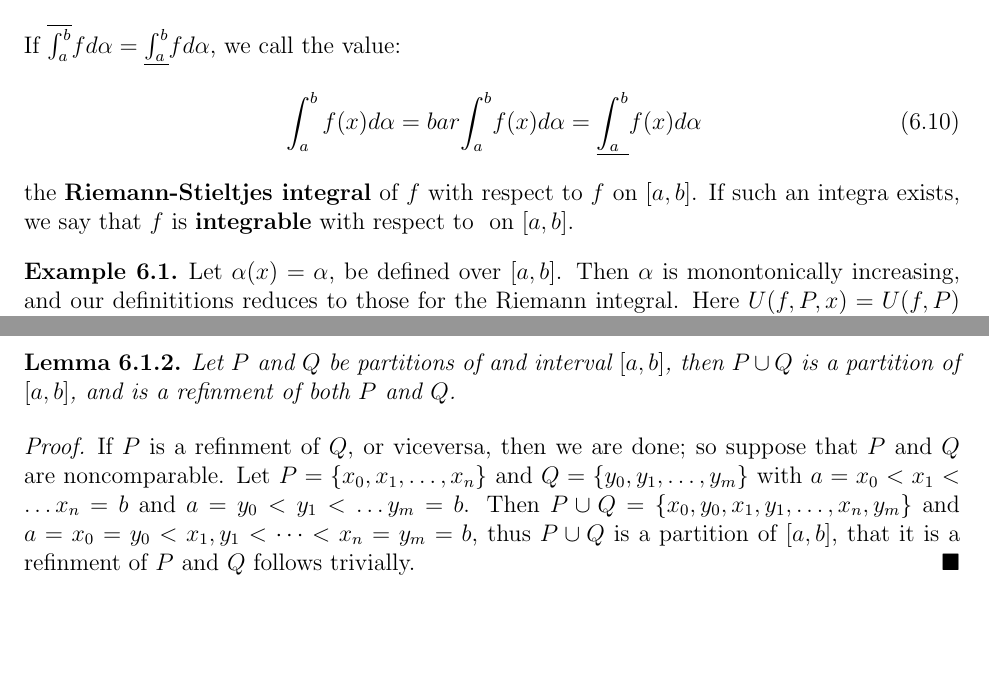
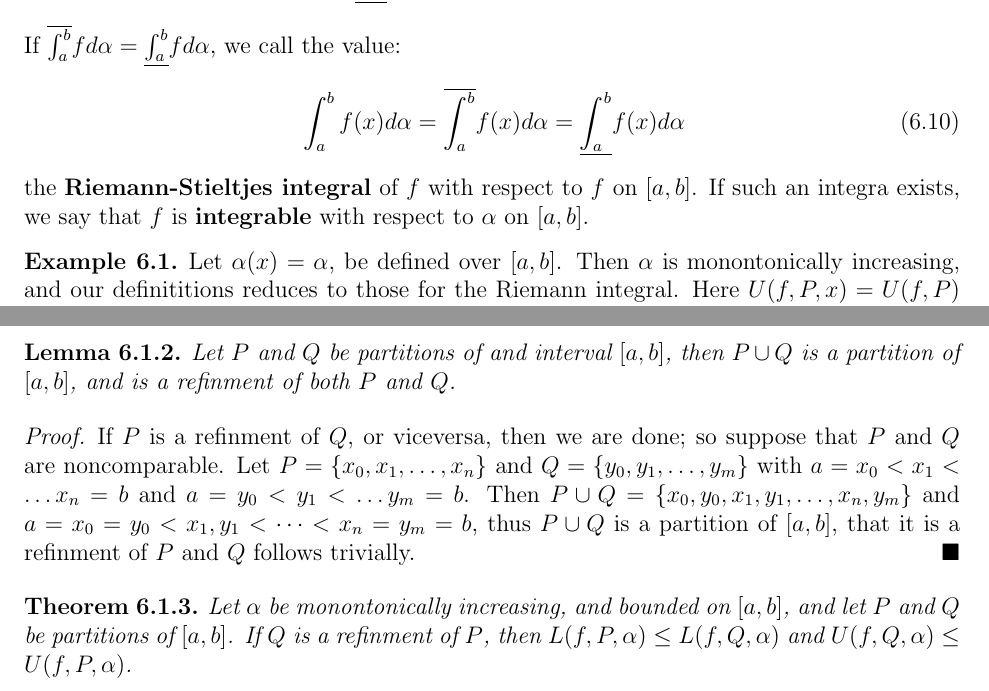
Before and after one commit to arctic-han/Mathematics, a LaTeX thesis (Notes/Analysis/Analysis.tex, which reads Notes/Analysis/Chapters/Chapter7/Section1/section1.tex): two parts of pages 42 and 43 of 43, joined at a grey line, cut so that both start at the same text, the shorter picture padded with empty space. The pictures show the PDF file Notes/Analysis/Analysis.pdf that the author committed with the source.

Commit message:
Test commit

```diff
--- a/Notes/Analysis/Chapters/Chapter7/Section1/section1.tex
+++ b/Notes/Analysis/Chapters/Chapter7/Section1/section1.tex
@@ -28,11 +28,11 @@
     \textbf{Riemann integrable} on  $[a,b]$, and we its value the
     \textbf{Riemann integral}, and denote it to be:
         \begin{equation}
-            \int_{a}^{b}{f(x)}dx=bar{\int_{a}^{b}}{f(x)}dx=\bbar{\int_{a}^{b}}{f(x)}dx
+            \int_{a}^{b}{f(x)}dx=\bar{\int_{a}^{b}}{f(x)}dx=\bbar{\int_{a}^{b}}{f(x)}dx
         \end{equation}
 \end{definition}
 
-\begin{lemma}\label{6.1.1}
+\begin{lemma}\label{7.1.1}
     $\bar{\int_{a}^{b}}{f}$,and  $\bbar{\int_{a}^{b}}{f}$ are defined for every
     bounded realvalued function $f$ over  $[a,b]$.
 \end{lemma}
@@ -73,11 +73,11 @@ about the Riemann integral.
             If $\bar{\int_{a}^{b}}{f}d\alpha=\bbar{\int_{a}^{b}}{f}d\alpha$, we
             call the value:
                 \begin{equation}
-                    \int_{a}^{b}{f(x)}d\alpha=bar{\int_{a}^{b}}{f(x)}d\alpha=\bbar{\int_{a}^{b}}{f(x)}d\alpha
+                    \int_{a}^{b}{f(x)}d\alpha=\bar{\int_{a}^{b}}{f(x)}d\alpha=\bbar{\int_{a}^{b}}{f(x)}d\alpha
                 \end{equation}
             the \textbf{Riemann-Stieltjes integral} of $f$ with respect to  $f$
             on  $[a,b]$. If such an integra exists, we say that  $f$ is
-            \textbf{integrable} with respect to  $\alpaha$ on  $[a,b]$.
+            \textbf{integrable} with respect to  $\alpha$ on  $[a,b]$.
 \end{definition}
 
 \begin{example}
@@ -109,3 +109,9 @@ Riemann-Stieltjes sense.
     $a=x_0=y_0 < x_1,y_1 < \dots <x_n=y_m=b$, thus $P \cup Q$ is a partition of
     $[a,b]$, that it is a refinment of  $P$ and  $Q$ follows trivially.
 \end{proof}
+
+\begin{theorem}\label{7.1.3}
+    Let $\alpha$ be monontonically increasing, and bounded on  $[a,b]$, and let
+    $P$ and  $Q$ be partitions of  $[a,b]$. If  $Q$ is a refinment of  $P$, then
+    $L(f,P,\alpha) \leq L(f,Q,\alpha)$ and  $U(f,Q,\alpha) \leq U(f,P,\alpha)$.
+\end{theorem}
```
Also changed, not shown: Notes/Analysis/Analysis.pdf, Notes/Analysis/Chapters/Chapter7/Section1/section1.tex (2 more changed lines), 4 other files.
